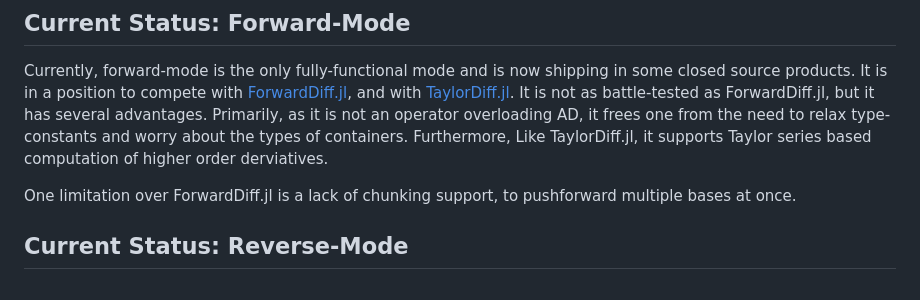
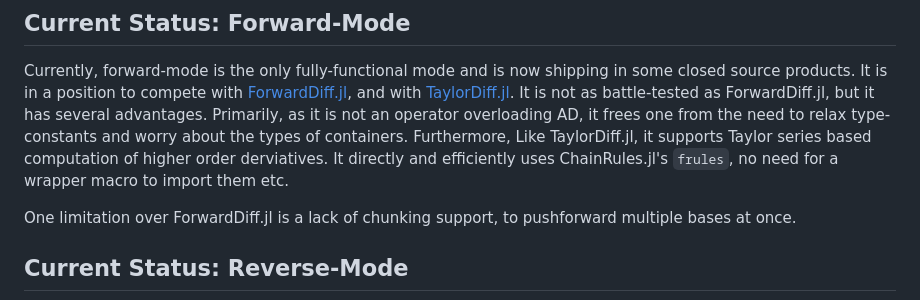
Before and after one commit to JuliaDiff/Diffractor.jl, a Markdown page: README.md, the part around the change. GitHub-like rendering.

```diff
--- a/README.md
+++ b/README.md
@@ -31,6 +31,7 @@ It is in a position to compete with [ForwardDiff.jl](https://github.com/JuliaDif
 It is not as battle-tested as ForwardDiff.jl, but it has several advantages.
 Primarily, as it is not an operator overloading AD, it frees one from the need to relax type-constants and worry about the types of containers.
 Furthermore, Like TaylorDiff.jl, it supports Taylor series based computation of higher order derviatives.
+It directly and efficiently uses ChainRules.jl's `frules`, no need for a wrapper macro to import them etc.
 
 
 One limitation over ForwardDiff.jl is a lack of chunking support, to pushforward multiple bases at once.
```
